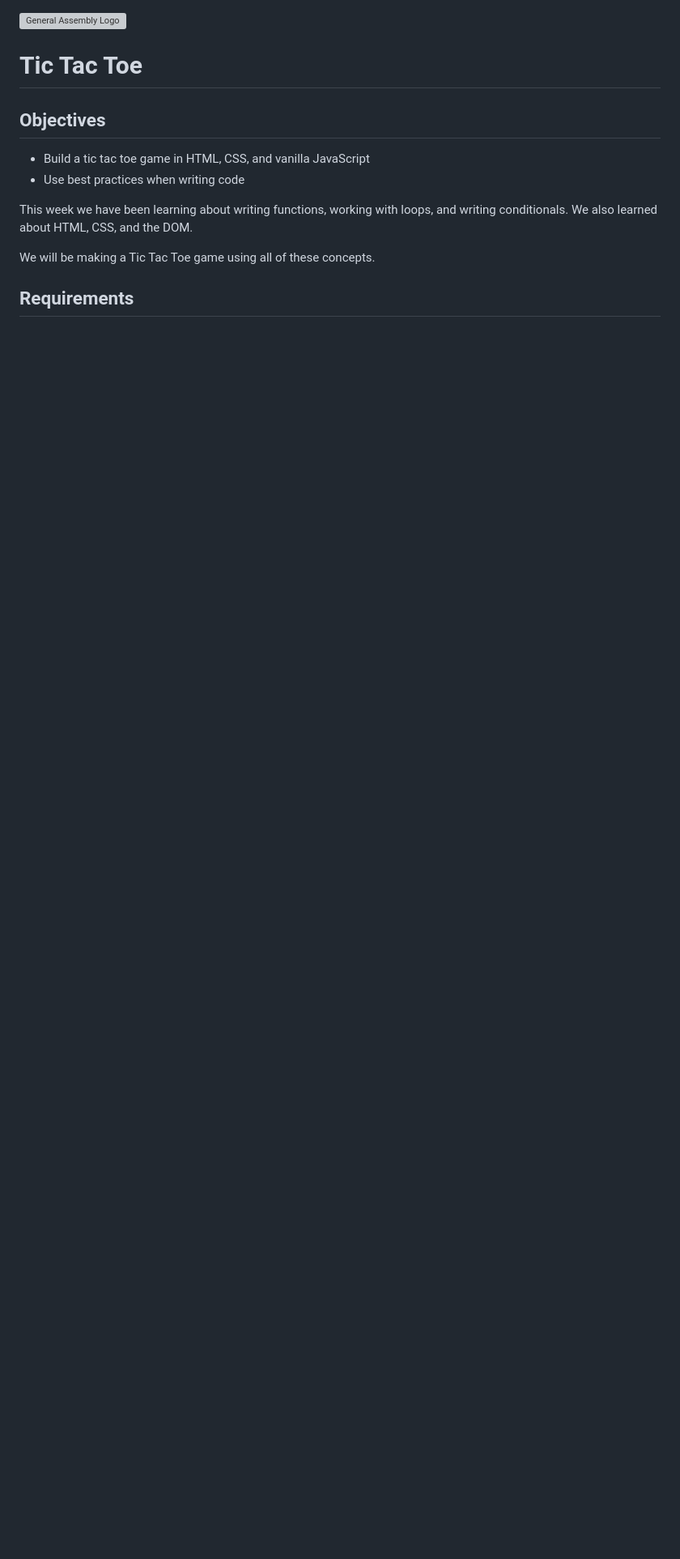
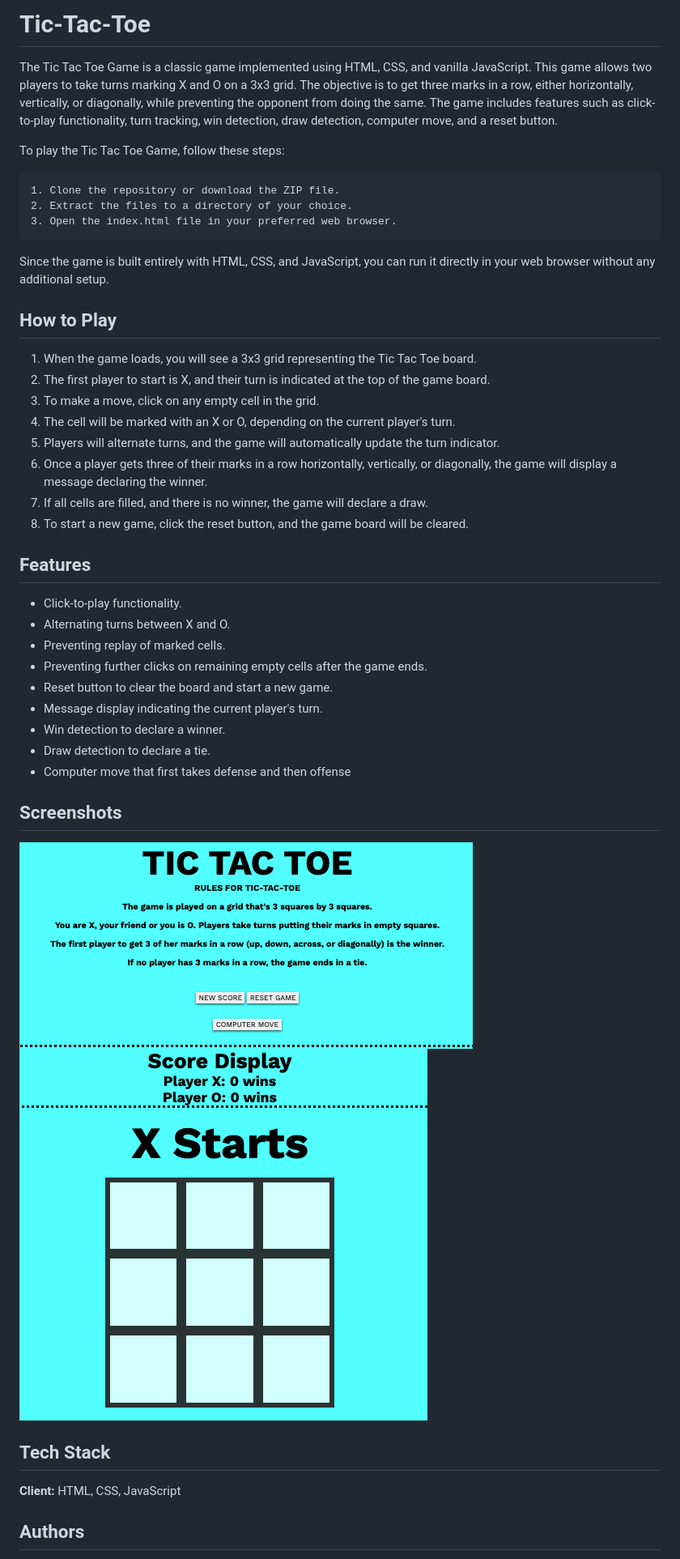
Before and after one commit to WDI-SEA/sei-tic-tac-toe, a Markdown page: README.md, the part around the change printed below. Shown: that part at 81% size. Drawn GitHub-style; pictures changed too: board.png (added), rulesandscore.png (added); blank space fills up the shorter version; grey boxes are pictures that could not be loaded.

````diff
--- a/README.md
+++ b/README.md
@@ -1,17 +1,48 @@
+
+# Tic-Tac-Toe
+
+The Tic Tac Toe Game is a classic game implemented using HTML, CSS, and vanilla JavaScript. This game allows two players to take turns marking X and O on a 3x3 grid. The objective is to get three marks in a row, either horizontally, vertically, or diagonally, while preventing the opponent from doing the same. The game includes features such as click-to-play functionality, turn tracking, win detection, draw detection, computer move, and a reset button.
+
+To play the Tic Tac Toe Game, follow these steps:
+
+```
+1. Clone the repository or download the ZIP file.
+2. Extract the files to a directory of your choice.
+3. Open the index.html file in your preferred web browser.
+```
+
+Since the game is built entirely with HTML, CSS, and JavaScript, you can run it directly in your web browser without any additional setup.
 
 
-![General Assembly Logo](http://i.imgur.com/ke8USTq.png)
+## How to Play
+1. When the game loads, you will see a 3x3 grid representing the Tic Tac Toe board.
+2. The first player to start is X, and their turn is indicated at the top of the game board.
+3. To make a move, click on any empty cell in the grid.
+4. The cell will be marked with an X or O, depending on the current player's turn.
+5. Players will alternate turns, and the game will automatically update the turn indicator.
+6. Once a player gets three of their marks in a row horizontally, vertically, or diagonally, the game will display a message declaring the winner.
+7. If all cells are filled, and there is no winner, the game will declare a draw.
+8. To start a new game, click the reset button, and the game board will be cleared.
+## Features
 
-# Tic Tac Toe
+- Click-to-play functionality.
+- Alternating turns between X and O.
+- Preventing replay of marked cells.
+- Preventing further clicks on remaining empty cells after the game ends.
+- Reset button to clear the board and start a new game.
+- Message display indicating the current player's turn.
+- Win detection to declare a winner.
+- Draw detection to declare a tie.
+- Computer move that first takes defense and then offense
+## Screenshots
 
-## Objectives
+![Rules and Scores](./rulesandscore.png)
+![Board](./board.png)
 
-* Build a tic tac toe game in HTML, CSS, and vanilla JavaScript
-* Use best practices when writing code
 
-This week we have been learning about writing functions, working with loops, and writing conditionals. We also learned about HTML, CSS, and the DOM.
+## Tech Stack
 
-We will be making a Tic Tac Toe game using all of these concepts.
+**Client:** HTML, CSS, JavaScript
 
-## Requirements
+## Authors
 
````
Also changed, not shown: other parts of README.md (+3 -34 lines).
